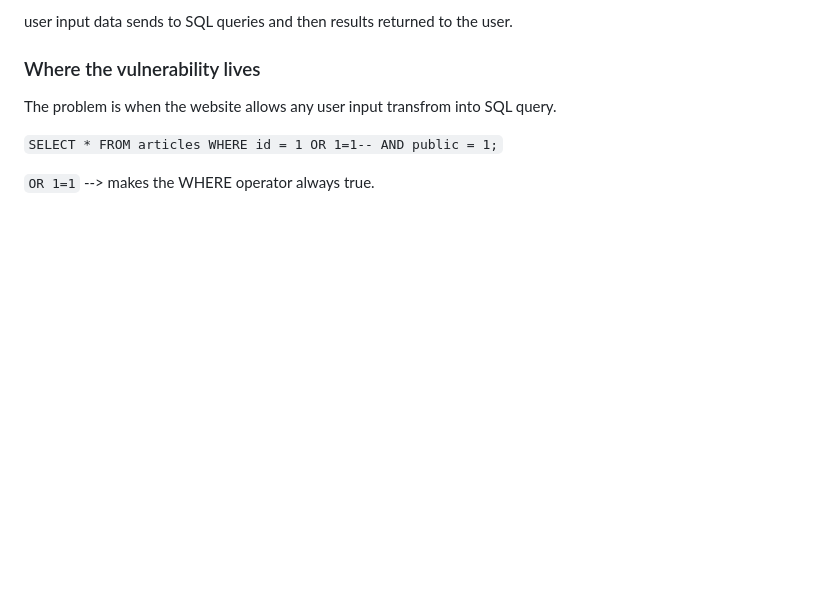
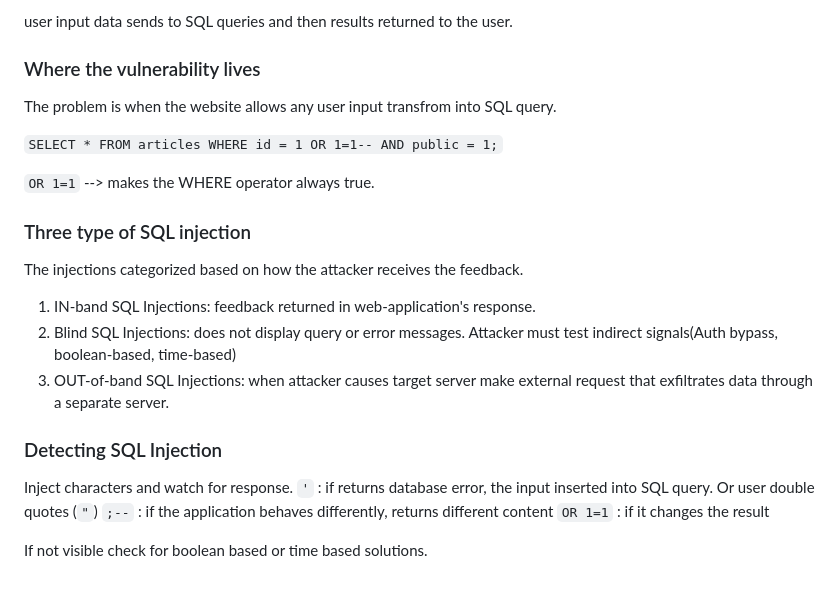
Before and after one commit to JS0ff/cybersecurity_notes, a Markdown page: sql_injections_intro/README.md, the part around the change. GitHub-like rendering; blank space fills up the shorter version.

Commit message:
take notes on detecting sql injection

```diff
--- a/sql_injections_intro/README.md
+++ b/sql_injections_intro/README.md
@@ -97,3 +97,20 @@ The problem is when the website allows any user input transfrom into SQL query.
 `SELECT * FROM articles WHERE id = 1 OR 1=1-- AND public = 1;`
 
 `OR 1=1` --> makes the WHERE operator always true.
+
+### Three type of SQL injection
+
+The injections categorized based on how the attacker receives the feedback.
+
+1. IN-band SQL Injections: feedback returned in web-application's response.
+2. Blind SQL Injections: does not display query or error messages. Attacker must test indirect signals(Auth bypass, boolean-based, time-based)
+3. OUT-of-band SQL Injections: when attacker causes target server make external request that exfiltrates data through a separate server.
+
+### Detecting SQL Injection
+
+Inject characters and watch for response.
+`'` : if returns database error, the input inserted into SQL query. Or user double quotes (`"`)
+`;--` : if the application behaves differently, returns different content
+`OR 1=1` : if it changes the result
+
+If not visible check for boolean based or time based solutions.
```
